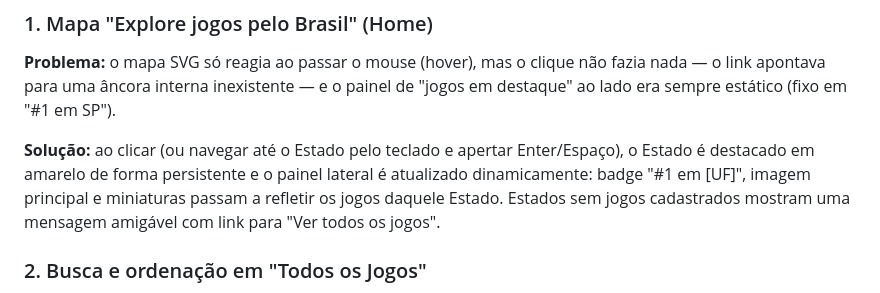
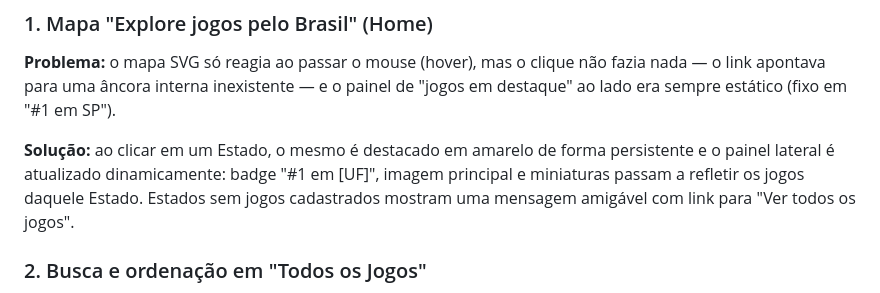
Before and after one commit to MinCatarina/Iara-Games, a Markdown page: README.md, the part around the change. Drawn GitHub-style.

```diff
--- a/README.md
+++ b/README.md
@@ -96,7 +96,7 @@ Foram implementadas 3 funcionalidades interativas, cada uma resolvendo um proble
 
 **Problema:** o mapa SVG só reagia ao passar o mouse (hover), mas o clique não fazia nada — o link apontava para uma âncora interna inexistente — e o painel de "jogos em destaque" ao lado era sempre estático (fixo em "#1 em SP").
 
-**Solução:** ao clicar (ou navegar até o Estado pelo teclado e apertar Enter/Espaço), o Estado é destacado em amarelo de forma persistente e o painel lateral é atualizado dinamicamente: badge "#1 em [UF]", imagem principal e miniaturas passam a refletir os jogos daquele Estado. Estados sem jogos cadastrados mostram uma mensagem amigável com link para "Ver todos os jogos".
+**Solução:** ao clicar em um Estado, o mesmo é destacado em amarelo de forma persistente e o painel lateral é atualizado dinamicamente: badge "#1 em [UF]", imagem principal e miniaturas passam a refletir os jogos daquele Estado. Estados sem jogos cadastrados mostram uma mensagem amigável com link para "Ver todos os jogos".
 
 ### 2. Busca e ordenação em "Todos os Jogos"
 
```
